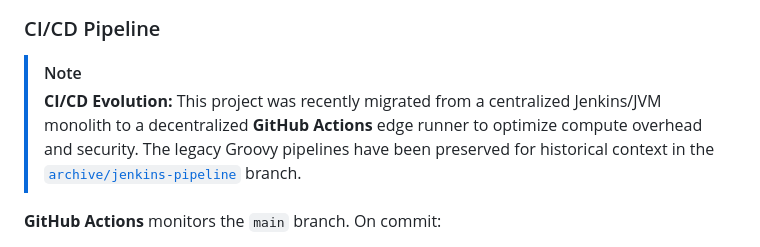
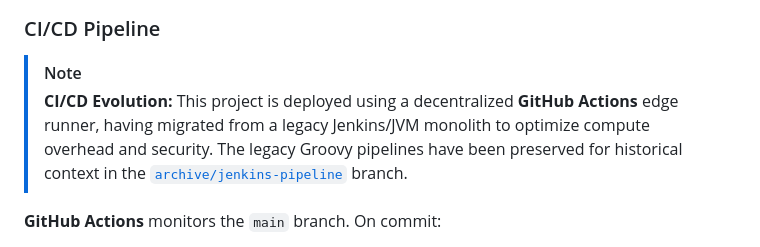
Before and after one commit to rajivghandi767/portfolio-website, a Markdown page: README.md, the part around the change. Rendered like a GitHub page.

Commit message:
docs: rephrase CI/CD evolution to age better

```diff
--- a/README.md
+++ b/README.md
@@ -99,7 +99,7 @@ This project is deployed in a custom [Home Lab](https://github.com/rajivghandi76
 ### CI/CD Pipeline
 
 > [!NOTE]
-> **CI/CD Evolution:** This project was recently migrated from a centralized Jenkins/JVM monolith to a decentralized **GitHub Actions** edge runner to optimize compute overhead and security.
+> **CI/CD Evolution:** This project is deployed using a decentralized **GitHub Actions** edge runner, having migrated from a legacy Jenkins/JVM monolith to optimize compute overhead and security.
 > The legacy Groovy pipelines have been preserved for historical context in the [`archive/jenkins-pipeline`](https://github.com/rajivghandi767/portfolio-website/tree/archive/jenkins-pipeline) branch.
 
 
```
